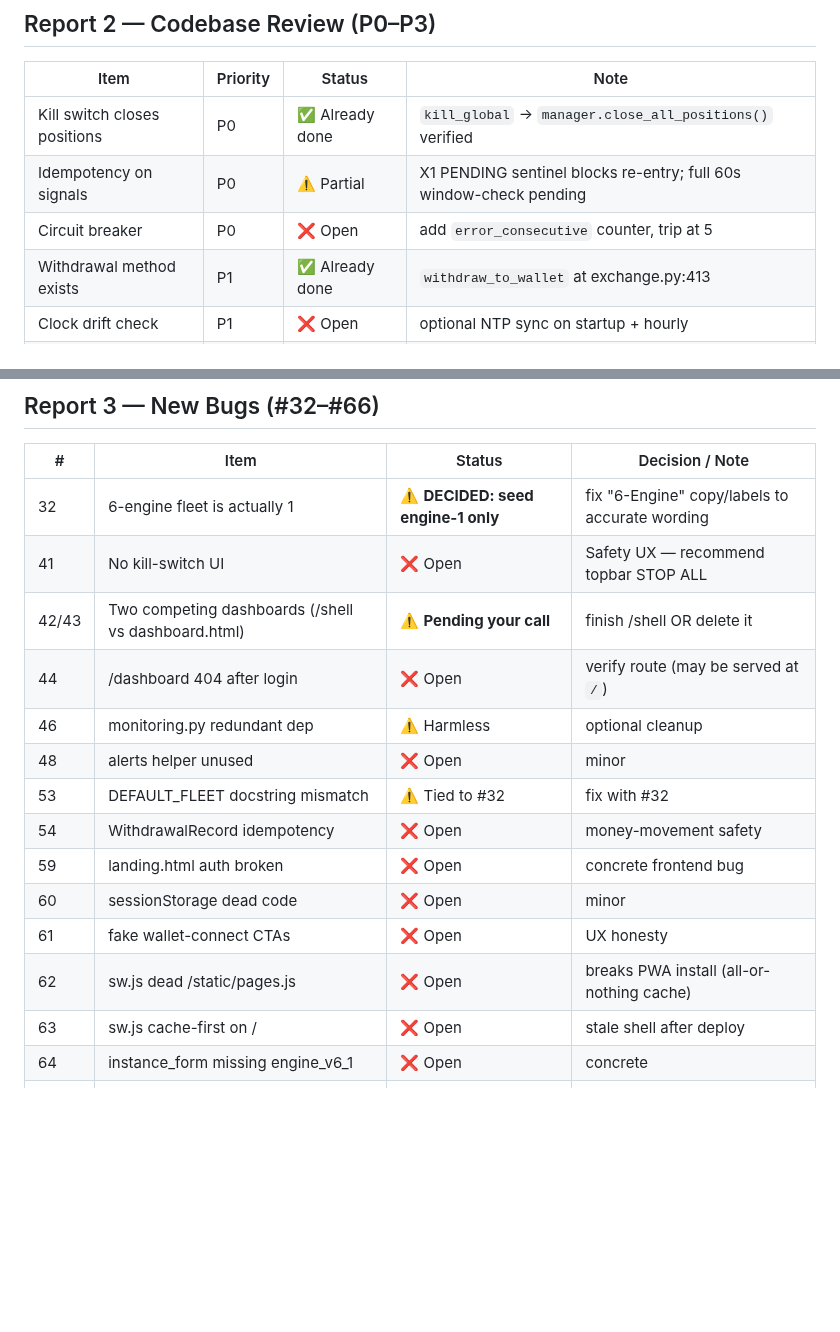
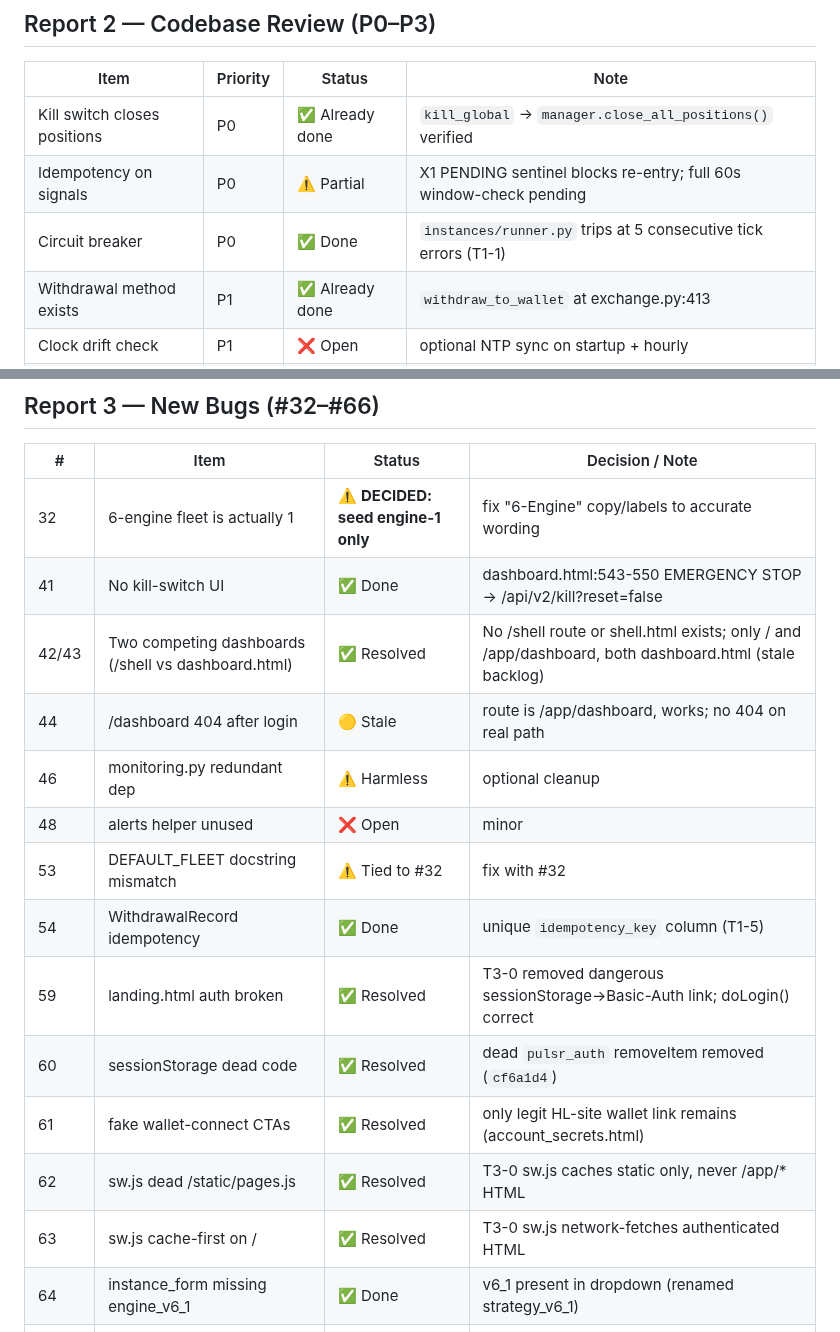
Before and after one commit to karma-devops/strategy-engine, a Markdown page: BACKLOG.md, 2 parts joined by grey strips. GitHub-like rendering; blank space fills up the shorter version.

Commit message:
docs(BACKLOG): reconcile open-work + Report3 rows to verified reality (weeded stale #41/#42-43/#44/#54/#59/#60-66/D4; kept genuine opens + BUG-11/12 deferred)

```diff
--- a/BACKLOG.md
+++ b/BACKLOG.md
@@ -53,7 +53,7 @@
 |------|----------|--------|------|
 | Kill switch closes positions | P0 | ✅ Already done | `kill_global` → `manager.close_all_positions()` verified |
 | Idempotency on signals | P0 | ⚠️ Partial | X1 PENDING sentinel blocks re-entry; full 60s window-check pending |
-| Circuit breaker | P0 | ❌ Open | add `error_consecutive` counter, trip at 5 |
+| Circuit breaker | P0 | ✅ Done | `instances/runner.py` trips at 5 consecutive tick errors (T1-1) |
 | Withdrawal method exists | P1 | ✅ Already done | `withdraw_to_wallet` at exchange.py:413 |
 | Clock drift check | P1 | ❌ Open | optional NTP sync on startup + hourly |
 | Thread-unsafe DB sessions | P1 | ⚠️ Mitigated | per-tick sessions + D2 retry/backoff |
@@ -69,19 +69,19 @@
 | # | Item | Status | Decision / Note |
 |---|------|--------|-----------------|
 | 32 | 6-engine fleet is actually 1 | ⚠️ **DECIDED: seed engine-1 only** | fix "6-Engine" copy/labels to accurate wording |
-| 41 | No kill-switch UI | ❌ Open | Safety UX — recommend topbar STOP ALL |
-| 42/43 | Two competing dashboards (/shell vs dashboard.html) | ⚠️ **Pending your call** | finish /shell OR delete it |
-| 44 | /dashboard 404 after login | ❌ Open | verify route (may be served at `/`) |
+| 41 | No kill-switch UI | ✅ Done | dashboard.html:543-550 EMERGENCY STOP → /api/v2/kill?reset=false |
+| 42/43 | Two competing dashboards (/shell vs dashboard.html) | ✅ Resolved | No /shell route or shell.html exists; only / and /app/dashboard, both dashboard.html (stale backlog) |
+| 44 | /dashboard 404 after login | 🟡 Stale | route is /app/dashboard, works; no 404 on real path |
 | 46 | monitoring.py redundant dep | ⚠️ Harmless | optional cleanup |
 | 48 | alerts helper unused | ❌ Open | minor |
 | 53 | DEFAULT_FLEET docstring mismatch | ⚠️ Tied to #32 | fix with #32 |
-| 54 | WithdrawalRecord idempotency | ❌ Open | money-movement safety |
-| 59 | landing.html auth broken | ❌ Open | concrete frontend bug |
-| 60 | sessionStorage dead code | ❌ Open | minor |
-| 61 | fake wallet-connect CTAs | ❌ Open | UX honesty |
-| 62 | sw.js dead /static/pages.js | ❌ Open | breaks PWA install (all-or-nothing cache) |
-| 63 | sw.js cache-first on / | ❌ Open | stale shell after deploy |
-| 64 | instance_form missing engine_v6_1 | ❌ Open | concrete |
+| 54 | WithdrawalRecord idempotency | ✅ Done | unique `idempotency_key` column (T1-5) |
+| 59 | landing.html auth broken | ✅ Resolved | T3-0 removed dangerous sessionStorage→Basic-Auth link; doLogin() correct |
+| 60 | sessionStorage dead code | ✅ Resolved | dead `pulsr_auth` removeItem removed (`cf6a1d4`) |
+| 61 | fake wallet-connect CTAs | ✅ Resolved | only legit HL-site wallet link remains (account_secrets.html) |
+| 62 | sw.js dead /static/pages.js | ✅ Resolved | T3-0 sw.js caches static only, never /app/* HTML |
+| 63 | sw.js cache-first on / | ✅ Resolved | T3-0 sw.js network-fetches authenticated HTML |
+| 64 | instance_form missing engine_v6_1 | ✅ Done | v6_1 present in dropdown (renamed strategy_v6_1) |
 | 65 | instance_form.js presets unwired | ❌ Open | dead code |
 | 66 | spec.html dead weight | ⚠️ Move out of templates | minor |
 | — | No fleet alerts badge | ❌ Open | UX backlog |
```
Also changed, not shown: other parts of BACKLOG.md (+10 -8 lines).
